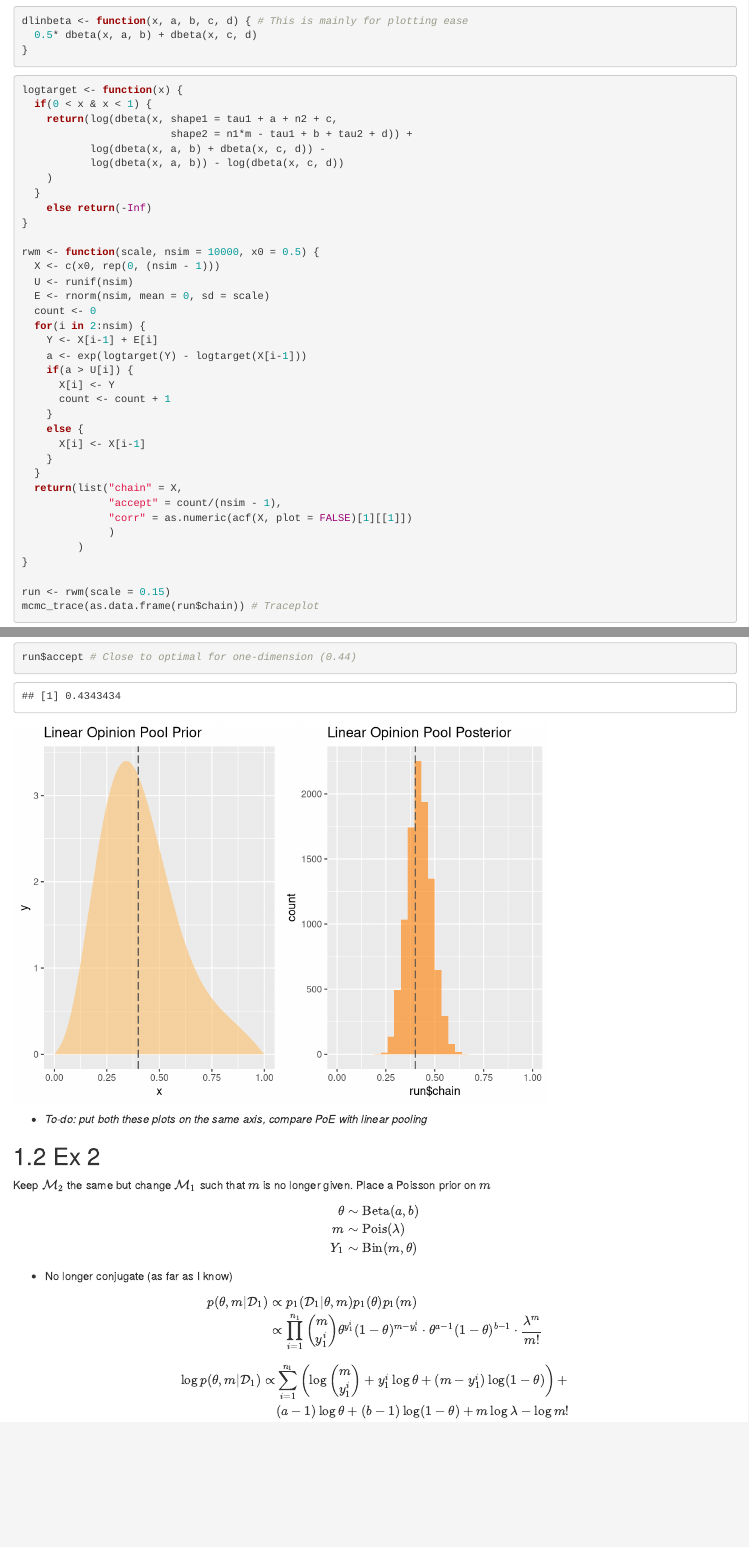
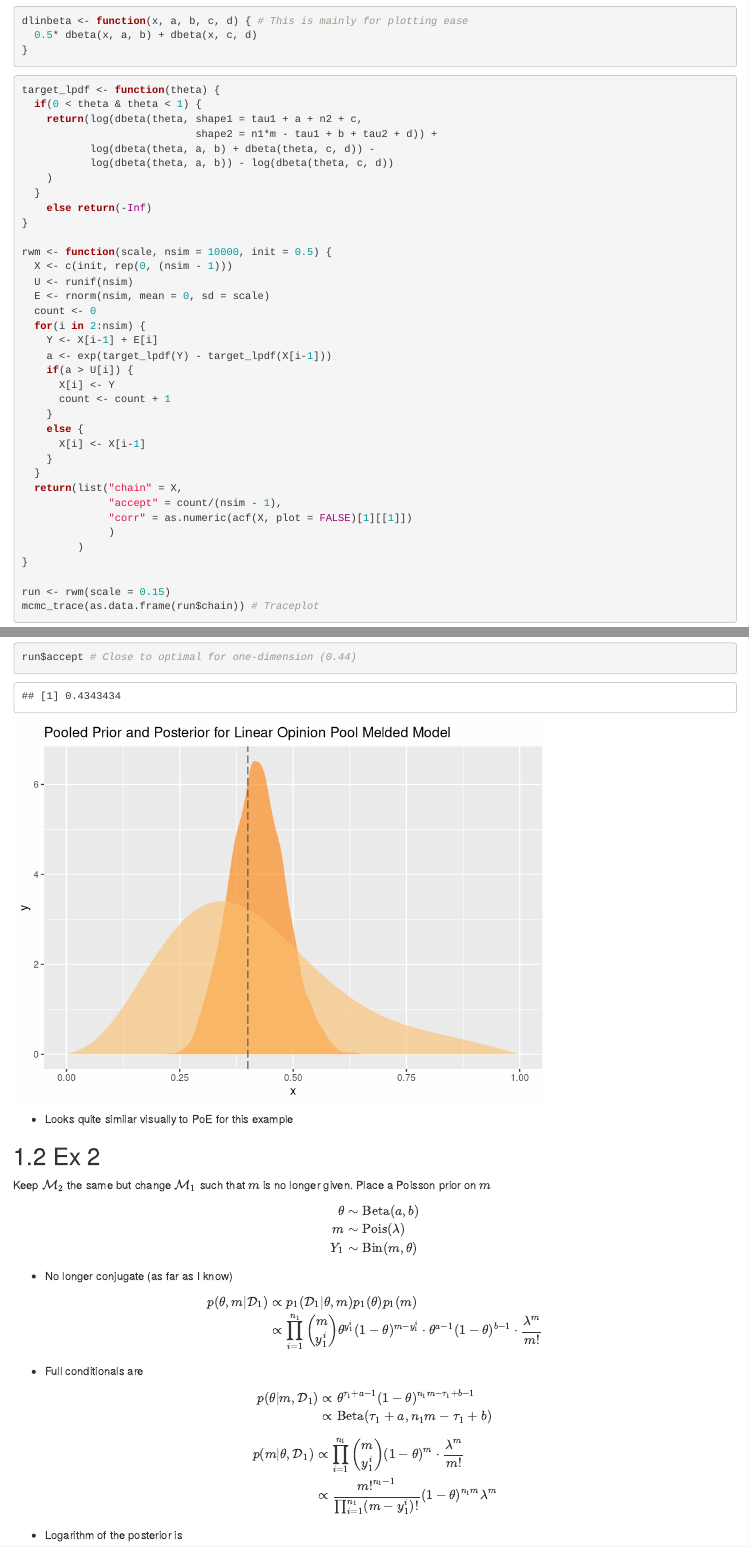
Before and after one commit to athowes/meld, an R Markdown document (notes/05-example.Rmd): the page in a window 1100 px wide, from 3630 px down, and a second part further down, joined at a grey line. Rendered offline with R 4.5, knitr and Pandoc, with nearby package versions; drawn as R Markdown's standard HTML page in place of the format the file asks for.

````diff
--- a/notes/05-example.Rmd
+++ b/notes/05-example.Rmd
@@ -157,25 +157,25 @@
 ```
 
 ```{r}
-logtarget <- function(x) {
-  if(0 < x & x < 1) {
-    return(log(dbeta(x, shape1 = tau1 + a + n2 + c,
-                        shape2 = n1*m - tau1 + b + tau2 + d)) +
-           log(dbeta(x, a, b) + dbeta(x, c, d)) -
-           log(dbeta(x, a, b)) - log(dbeta(x, c, d))
+target_lpdf <- function(theta) {
+  if(0 < theta & theta < 1) {
+    return(log(dbeta(theta, shape1 = tau1 + a + n2 + c,
+                            shape2 = n1*m - tau1 + b + tau2 + d)) +
+           log(dbeta(theta, a, b) + dbeta(theta, c, d)) -
+           log(dbeta(theta, a, b)) - log(dbeta(theta, c, d))
     )
   }
     else return(-Inf)
 }
 
-rwm <- function(scale, nsim = 10000, x0 = 0.5) {
-  X <- c(x0, rep(0, (nsim - 1)))
+rwm <- function(scale, nsim = 10000, init = 0.5) {
+  X <- c(init, rep(0, (nsim - 1)))
   U <- runif(nsim)
   E <- rnorm(nsim, mean = 0, sd = scale)
   count <- 0
   for(i in 2:nsim) {
     Y <- X[i-1] + E[i]
-    a <- exp(logtarget(Y) - logtarget(X[i-1]))
+    a <- exp(target_lpdf(Y) - target_lpdf(X[i-1]))
     if(a > U[i]) {
       X[i] <- Y
       count <- count + 1
@@ -197,28 +197,23 @@
 ```
 
 ```{r echo=FALSE, warning=FALSE}
-plot3 <- ggplot(data = data.frame(x = c(0, 1)), aes(x)) +
-  stat_function(fun = dlinbeta, n = 100,
+ggplot() +
+  geom_density(aes(x = run$chain), fill = "#FF7F00", color = NA, alpha = 0.6) +
+  stat_function(data = data.frame(x = c(0, 1)), aes(x),
+                fun = dlinbeta, n = 100,
                 args = list(a, b, c, d),
                 geom = "area", fill = "#FDBF6F", alpha = 0.6) +
-  geom_vline(xintercept = theta, colour="grey30", linetype = "longdash") +
-  labs(title = "Linear Opinion Pool Prior")
-
-plot4 <- ggplot() +
-  geom_histogram(aes(x = run$chain), bins = 30, fill = "#FF7F00", alpha = 0.6) +
-  geom_vline(xintercept = theta, colour="grey30", linetype = "longdash") +
-  xlim(c(0,1)) +
-  labs(title = "Linear Opinion Pool Posterior")
-
-cowplot::plot_grid(plot3, plot4)
+  geom_vline(xintercept = theta, colour= "grey30", linetype = "longdash") +
+  labs(x = "x", y = "y",
+       title = "Pooled Prior and Posterior for Linear Opinion Pool Melded Model")
 ```
 
 ```{r include=FALSE}
 points <- seq(0.01, 0.99, by = 0.01) # Code to check that the MCMC is right
-plot(exp(apply(as.data.frame(points), MARGIN = 1, FUN = logtarget)))
+plot(exp(apply(as.data.frame(points), MARGIN = 1, FUN = target_lpdf)))
 ```
 
-* *To-do: put both these plots on the same axis, compare PoE with linear pooling*
+* Looks quite similar visually to PoE for this example
 
 ## Ex 2
 
@@ -235,9 +230,24 @@
 \begin{align*}
 p(\theta, m | \mathcal{D}_1) &\propto p_1(\mathcal{D}_1 | \theta, m) p_1(\theta) p_1(m) \\
 &\propto \prod_{i=1}^{n_1} {m\choose y_1^i} \theta^{y_1^i}  (1- \theta)^{m-{y_1^i}} \cdot
-   \theta^{a-1} (1- \theta)^{b-1} \cdot
-   \frac{\lambda^m}{m!}
+   \theta^{a-1} (1- \theta)^{b-1} \cdot \frac{\lambda^m}{m!}
 \end{align*}
+
+* Full conditionals are
+
+\begin{align*}
+p(\theta | m, \mathcal{D}_1) &\propto \theta^{\tau_1 + a - 1}  (1- \theta)^{n_1m-\tau_1 + b - 1} \\
+                             &\propto \text{Beta}(\tau_1 + a, n_1m-\tau_1 + b)
+\end{align*}
+
+$$
+\begin{align*}
+p(m | \theta, \mathcal{D}_1) &\propto \prod_{i=1}^{n_1} {m\choose y_1^i} (1-\theta)^m \cdot \frac{\lambda^m}{m!}\\
+                             &\propto \frac{{m!}^{n_1 - 1}}{\prod_{i=1}^{n_1} (m - y_1^i)!} (1 - \theta)^{n_1m} \lambda^m
+\end{align*}
+$$
+
+* Logarithm of the posterior is
 
 \begin{align*}
 \log p(\theta, m | \mathcal{D}_1) \propto &\sum_{i=1}^{n_1} \left( \log {m\choose y_1^i} + y_1^i\log\theta + (m-{y_1^i}) \log (1- \theta) \right) + \\
````
Also changed, not shown: notes/02-monte.Rmd (+2 -0 lines), notes/06-goudie.Rmd (+9 -1 lines), notes/05-example.Rmd (6 more changed lines), 1 other file.
